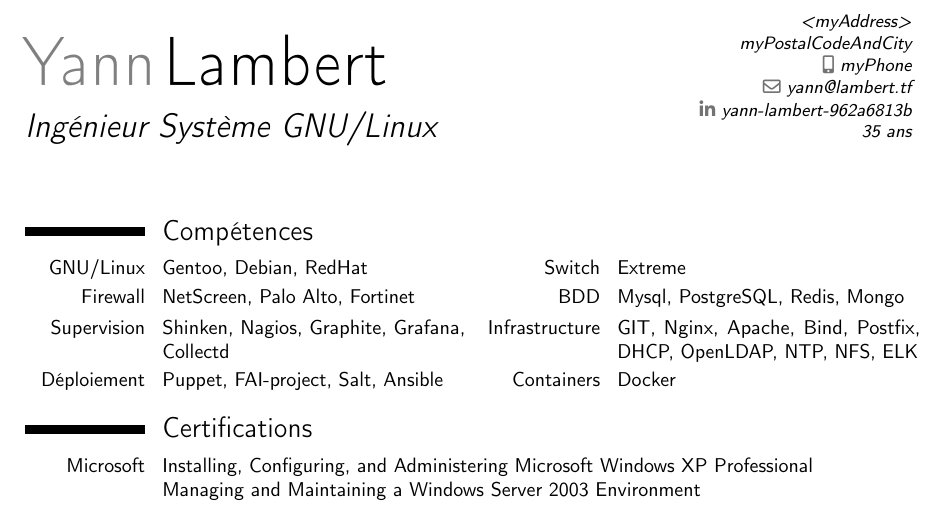
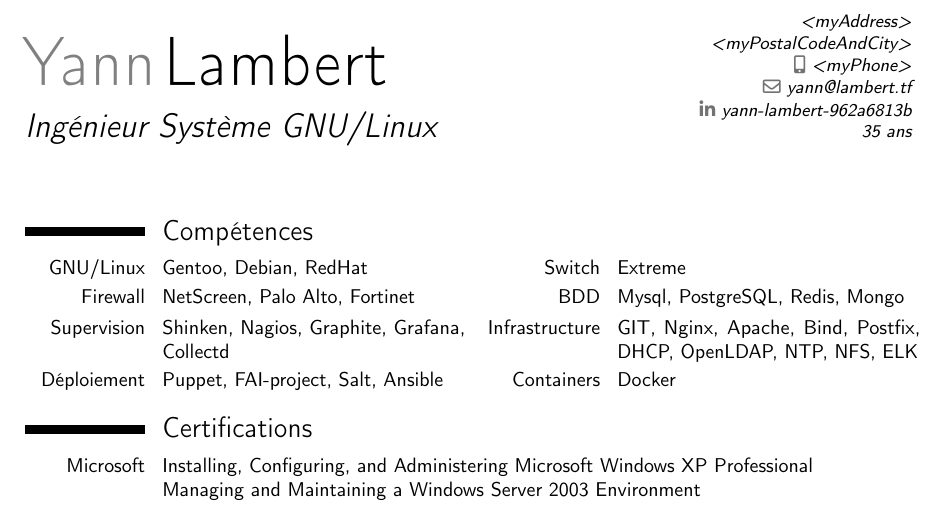
Before and after one commit to wasapi/cv, a LaTeX CV (CV Yann Lambert.tex): part of page 1 of 2, cut so that both start at the same text. Compiled offline with pdfLaTeX.

Commit message:
modify var

```diff
--- a/CV Yann Lambert.tex
+++ b/CV Yann Lambert.tex
@@ -15,8 +15,8 @@
 % personal data
 \name{Yann}{Lambert}
 \title{Ingénieur Système GNU/Linux}
-\address{<myAddress>}{myPostalCodeAndCity}
-\phone[mobile]{myPhone}                      % "mobile" (default), "fixed" or "fax"
+\address{<myAddress>}{<myPostalCodeAndCity>}
+\phone[mobile]{<myPhone>}                      % "mobile" (default), "fixed" or "fax"
 \email{yann@lambert.tf}
 %\homepage{www.lambert.tf}
 \social[linkedin]{yann-lambert-962a6813b}
```
